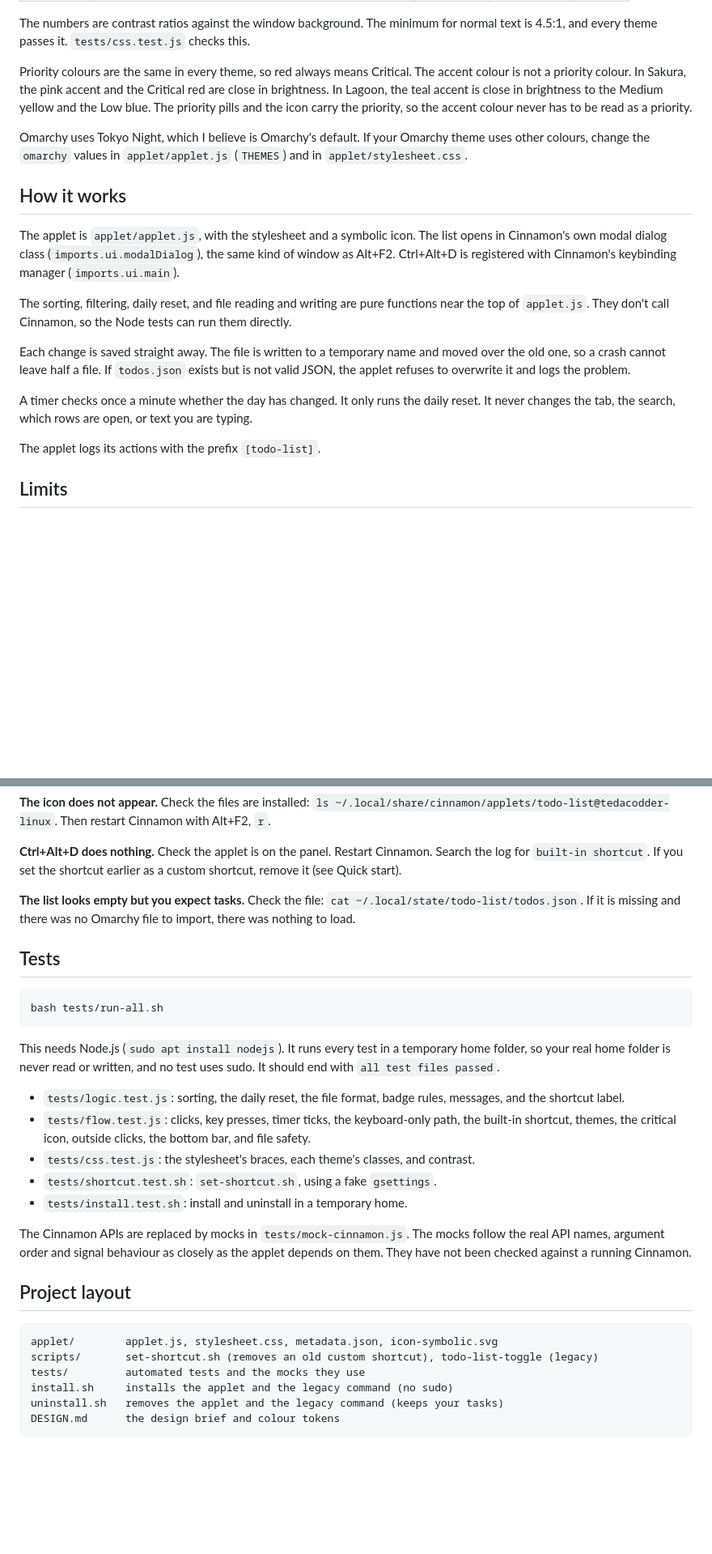
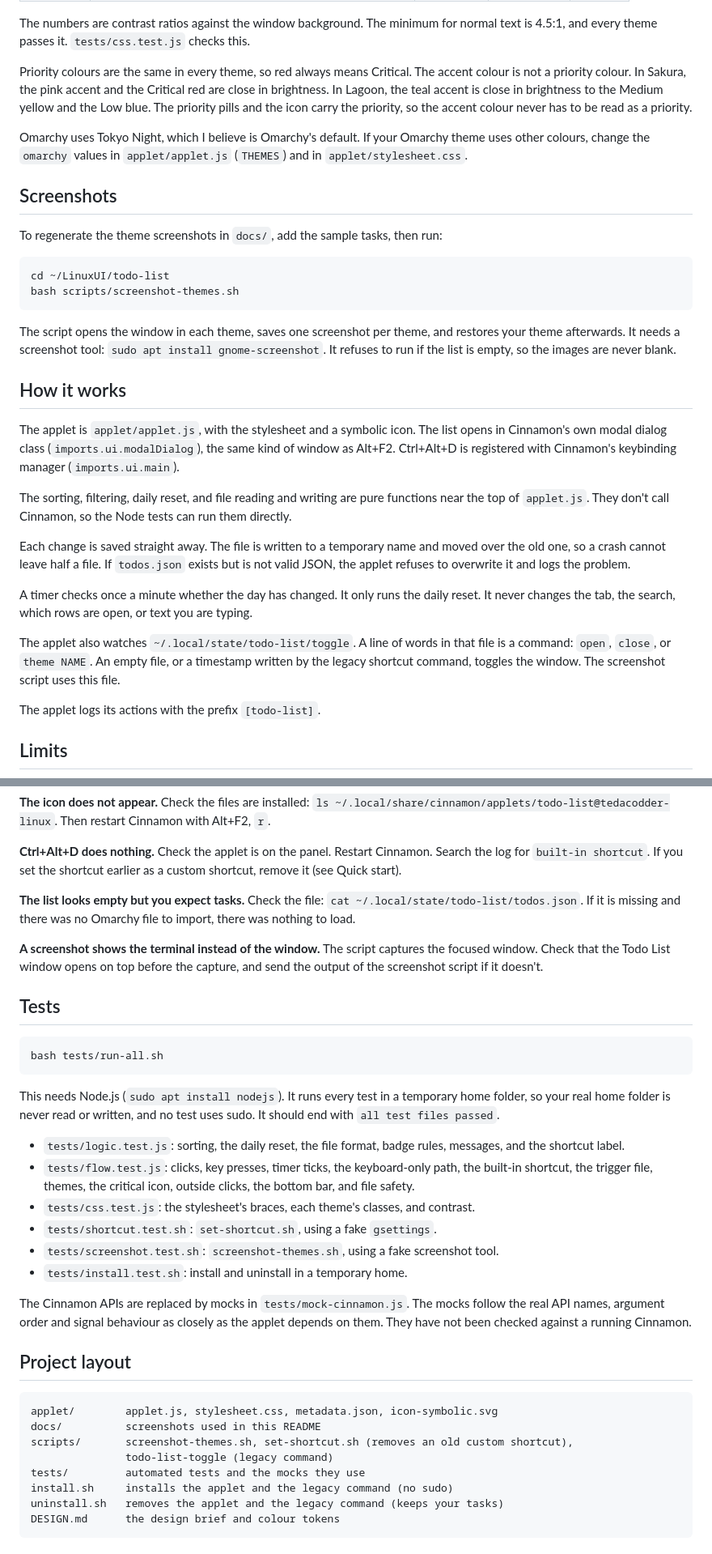
Before and after one commit to tedacodder/linux-mint-tools, a Markdown page: todo-list/README.md, 2 parts joined by grey strips. Shown at 81% size. Rendered like a GitHub page; blank space fills up the shorter version.

````diff
--- a/todo-list/README.md
+++ b/todo-list/README.md
@@ -139,14 +177,29 @@ choice is saved.
 The numbers are contrast ratios against the window background. The minimum for
 normal text is 4.5:1, and every theme passes it. `tests/css.test.js` checks this.
 
-Priority colours are the same in every theme, so red always means Critical. The accent colour is not a priority colour. In Sakura, the pink accent and the
-Critical red are close in brightness. In Lagoon, the teal accent is close in
-brightness to the Medium yellow and the Low blue. The priority pills and the icon
-carry the priority, so the accent colour never has to be read as a priority.
+Priority colours are the same in every theme, so red always means Critical. The
+accent colour is not a priority colour. In Sakura, the pink accent and the Critical
+red are close in brightness. In Lagoon, the teal accent is close in brightness to
+the Medium yellow and the Low blue. The priority pills and the icon carry the
+priority, so the accent colour never has to be read as a priority.
 
 Omarchy uses Tokyo Night, which I believe is Omarchy's default. If your Omarchy
 theme uses other colours, change the `omarchy` values in `applet/applet.js`
 (`THEMES`) and in `applet/stylesheet.css`.
+
+## Screenshots
+
+To regenerate the theme screenshots in `docs/`, add the sample tasks, then run:
+
+```bash
+cd ~/LinuxUI/todo-list
+bash scripts/screenshot-themes.sh
+```
+
+The script opens the window in each theme, saves one screenshot per theme, and
+restores your theme afterwards. It needs a screenshot tool: `sudo apt install
+gnome-screenshot`. It refuses to run if the list is empty, so the images are never
+blank.
 
 ## How it works
 
@@ -166,6 +219,11 @@ but is not valid JSON, the applet refuses to overwrite it and logs the problem.
 A timer checks once a minute whether the day has changed. It only runs the daily
 reset. It never changes the tab, the search, which rows are open, or text you are
 typing.
+
+The applet also watches `~/.local/state/todo-list/toggle`. A line of words in that
+file is a command: `open`, `close`, or `theme NAME`. An empty file, or a timestamp
+written by the legacy shortcut command, toggles the window. The screenshot script
+uses this file.
 
 The applet logs its actions with the prefix `[todo-list]`.
 
@@ -202,6 +260,10 @@ custom shortcut, remove it (see Quick start).
 `cat ~/.local/state/todo-list/todos.json`. If it is missing and there was no
 Omarchy file to import, there was nothing to load.
 
+**A screenshot shows the terminal instead of the window.** The script captures the
+focused window. Check that the Todo List window opens on top before the capture,
+and send the output of the screenshot script if it doesn't.
+
 ## Tests
 
 ```bash
@@ -215,10 +277,11 @@ sudo. It should end with `all test files passed`.
 - `tests/logic.test.js`: sorting, the daily reset, the file format, badge rules,
   messages, and the shortcut label.
 - `tests/flow.test.js`: clicks, key presses, timer ticks, the keyboard-only path,
-  the built-in shortcut, themes, the critical icon, outside clicks, the bottom bar,
-  and file safety.
+  the built-in shortcut, the trigger file, themes, the critical icon, outside
+  clicks, the bottom bar, and file safety.
 - `tests/css.test.js`: the stylesheet's braces, each theme's classes, and contrast.
 - `tests/shortcut.test.sh`: `set-shortcut.sh`, using a fake `gsettings`.
+- `tests/screenshot.test.sh`: `screenshot-themes.sh`, using a fake screenshot tool.
 - `tests/install.test.sh`: install and uninstall in a temporary home.
 
 The Cinnamon APIs are replaced by mocks in `tests/mock-cinnamon.js`. The mocks
@@ -229,7 +292,9 @@ applet depends on them. They have not been checked against a running Cinnamon.
 
 ```
 applet/        applet.js, stylesheet.css, metadata.json, icon-symbolic.svg
-scripts/       set-shortcut.sh (removes an old custom shortcut), todo-list-toggle (legacy)
+docs/          screenshots used in this README
+scripts/       screenshot-themes.sh, set-shortcut.sh (removes an old custom shortcut),
+               todo-list-toggle (legacy command)
 tests/         automated tests and the mocks they use
 install.sh     installs the applet and the legacy command (no sudo)
 uninstall.sh   removes the applet and the legacy command (keeps your tasks)
````
Also changed, not shown: other parts of todo-list/README.md (+38 -0 lines), todo-list/docs/window-ember.png (added), todo-list/docs/window-lagoon.png (added), todo-list/docs/window-neon.png (added), todo-list/docs/window-omarchy.png (added), todo-list/docs/window-paper.png (added), todo-list/docs/window-sakura.png (added), 5 other files.
